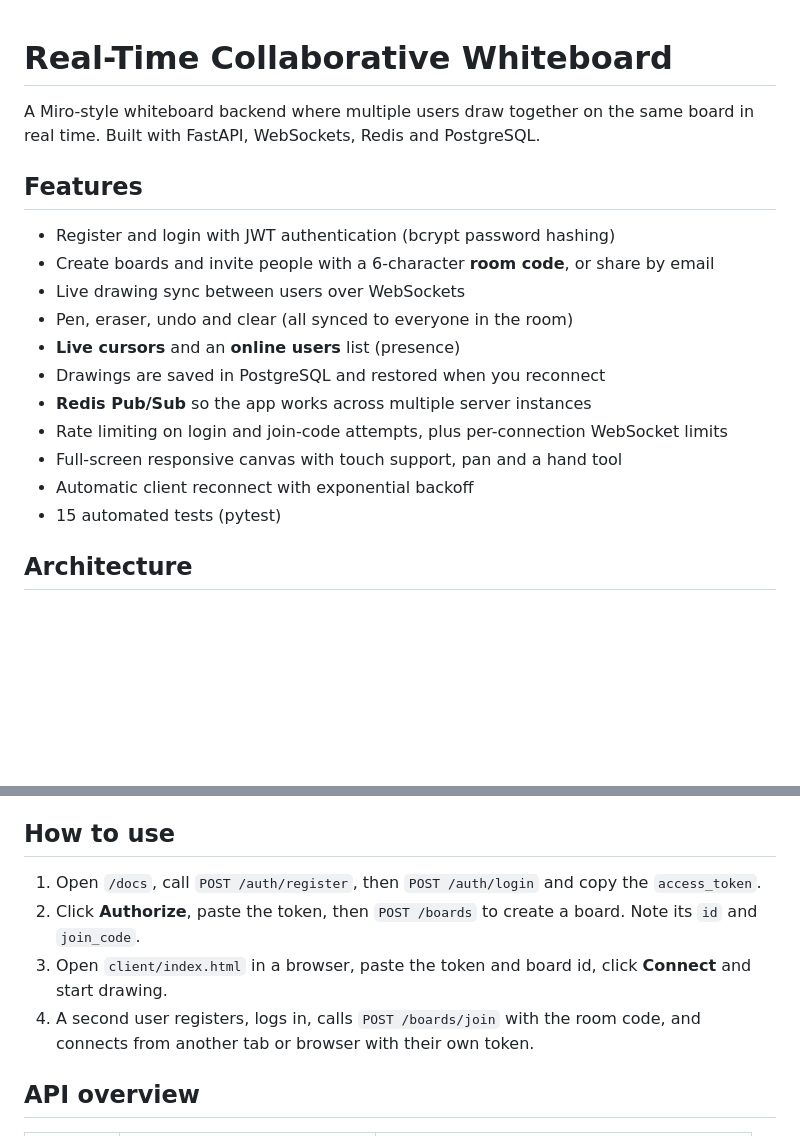
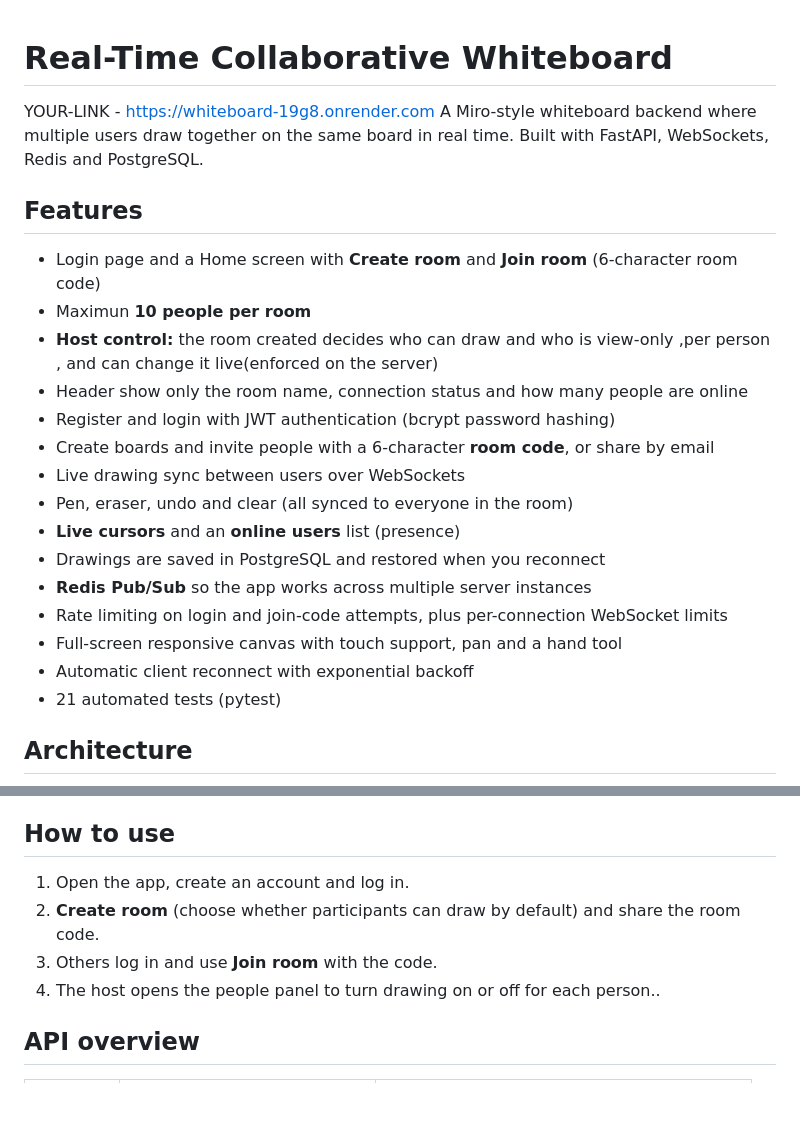
Before and after one commit to nisar922/whiteboard, a Markdown page: README.md, 2 parts joined by grey strips. Drawn GitHub-style; blank space fills up the shorter version.

Commit message:
update readme with live demo

````diff
--- a/README.md
+++ b/README.md
@@ -1,6 +1,11 @@
 # Real-Time Collaborative Whiteboard
+YOUR-LINK - https://whiteboard-19g8.onrender.com
 A Miro-style whiteboard backend where multiple users draw together on the same board in real time. Built with FastAPI, WebSockets, Redis and PostgreSQL.
 ## Features
+- Login page and a Home screen with **Create room** and **Join room** (6-character room code)
+- Maximun **10 people per room**
+- **Host control:** the room created decides who can draw and who is view-only ,per person , and can change it live(enforced on the server)
+- Header show only the room name, connection status and how many people are online
 - Register and login with JWT authentication (bcrypt password hashing)
 - Create boards and invite people with a 6-character **room code**, or share by email
 - Live drawing sync between users over WebSockets
@@ -11,7 +16,7 @@ A Miro-style whiteboard backend where multiple users draw together on the same b
 - Rate limiting on login and join-code attempts, plus per-connection WebSocket limits
 - Full-screen responsive canvas with touch support, pan and a hand tool
 - Automatic client reconnect with exponential backoff
-- 15 automated tests (pytest)
+- 21 automated tests (pytest)
 ## Architecture
 ```mermaid
 flowchart LR
@@ -37,10 +42,10 @@ python -m uvicorn main:app --reload
 ```
 API docs open at http://127.0.0.1:8000/docs
 ## How to use
-1. Open `/docs`, call `POST /auth/register`, then `POST /auth/login` and copy the `access_token`.
-2. Click **Authorize**, paste the token, then `POST /boards` to create a board. Note its `id` and `join_code`.
-3. Open `client/index.html` in a browser, paste the token and board id, click **Connect** and start drawing.
-4. A second user registers, logs in, calls `POST /boards/join` with the room code, and connects from another tab or browser with their own token.
+1. Open the app, create an account and log in.
+2. **Create room** (choose whether participants can draw by default) and share the room code.
+3. Others log in and use **Join room** with the code.
+4. The host opens the people panel to turn drawing on or off for each person..
 ## API overview
 | Method | Endpoint | Description |
 |---|---|---|
````
